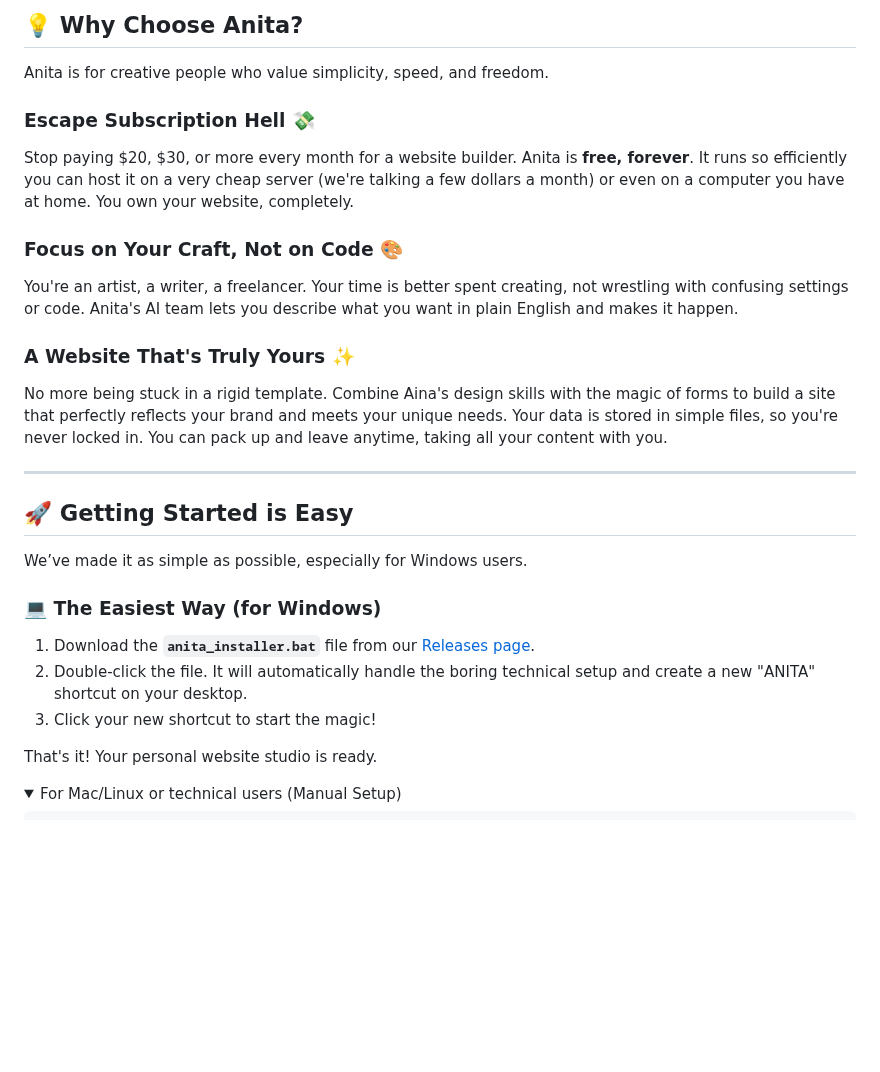
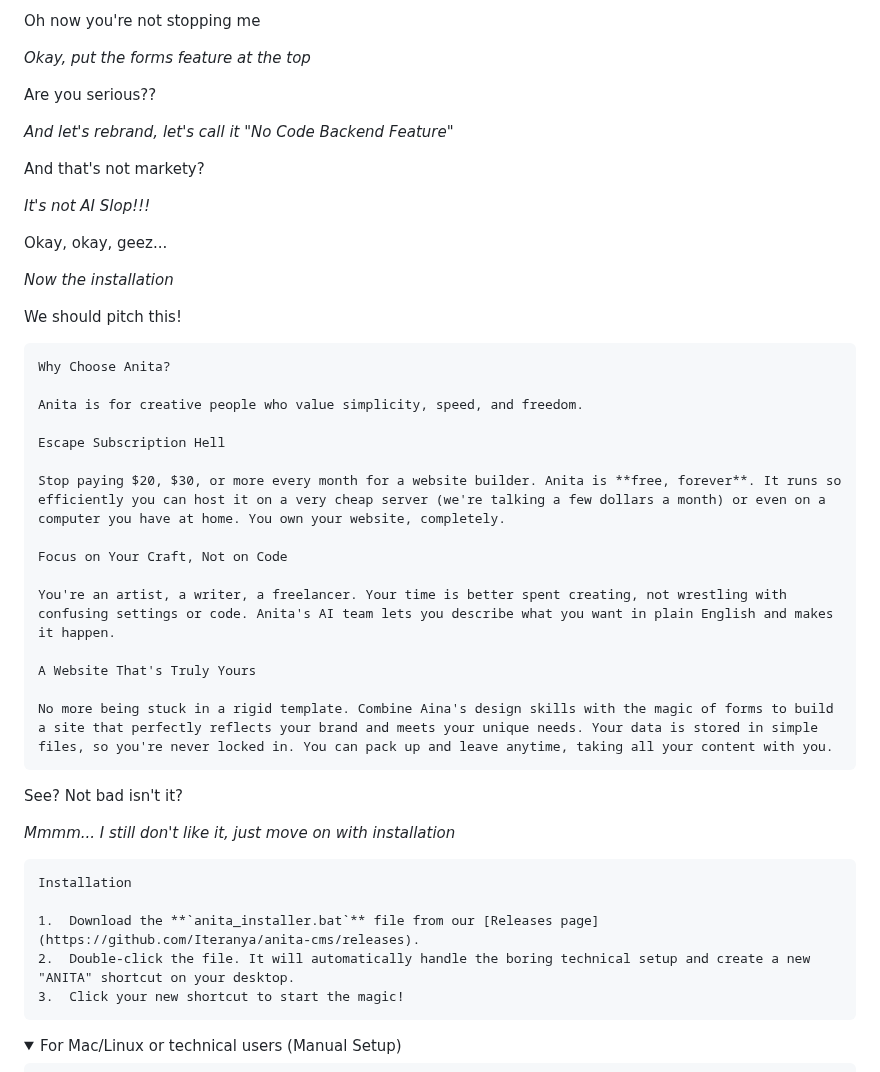
Before and after one commit to Iteranya/anita-cms, a Markdown page: README.md, the part around one of its changes. GitHub-like rendering; folded sections open; blank space fills up the shorter version.

````diff
--- a/README.md
+++ b/README.md
@@ -65,33 +103,51 @@ You can manage all your entries—menu items, portfolio pieces, events—from a
 
-## 💡 Why Choose Anita?
+Oh now you're not stopping me
+
+*Okay, put the forms feature at the top*
+
+Are you serious??
+
+*And let's rebrand, let's call it "No Code Backend Feature"*
+
+And that's not markety?
+
+*It's not AI Slop!!!*
+
+Okay, okay, geez...
+
+*Now the installation*
+
+We should pitch this!
+
+```
+Why Choose Anita?
 
 Anita is for creative people who value simplicity, speed, and freedom.
 
-### **Escape Subscription Hell** 💸
+Escape Subscription Hell
 
 Stop paying $20, $30, or more every month for a website builder. Anita is **free, forever**. It runs so efficiently you can host it on a very cheap server (we're talking a few dollars a month) or even on a computer you have at home. You own your website, completely.
 
-### **Focus on Your Craft, Not on Code** 🎨
+Focus on Your Craft, Not on Code
 
 You're an artist, a writer, a freelancer. Your time is better spent creating, not wrestling with confusing settings or code. Anita's AI team lets you describe what you want in plain English and makes it happen.
 
-### **A Website That's Truly Yours** ✨
+A Website That's Truly Yours
 
 No more being stuck in a rigid template. Combine Aina's design skills with the magic of forms to build a site that perfectly reflects your brand and meets your unique needs. Your data is stored in simple files, so you're never locked in. You can pack up and leave anytime, taking all your content with you.
+```
 
----
+See? Not bad isn't it?
 
-## 🚀 Getting Started is Easy
+*Mmmm... I still don't like it, just move on with installation*
 
-We’ve made it as simple as possible, especially for Windows users.
-
-### 💻 **The Easiest Way (for Windows)**
+```
+Installation
 
 1.  Download the **`anita_installer.bat`** file from our [Releases page](https://github.com/Iteranya/anita-cms/releases).
 2.  Double-click the file. It will automatically handle the boring technical setup and create a new "ANITA" shortcut on your desktop.
 3.  Click your new shortcut to start the magic!
-
-That's it! Your personal website studio is ready.
+```
 
 <details>
 <summary>For Mac/Linux or technical users (Manual Setup)</summary>
````
Also changed, not shown: other parts of README.md (+92 -49 lines).
